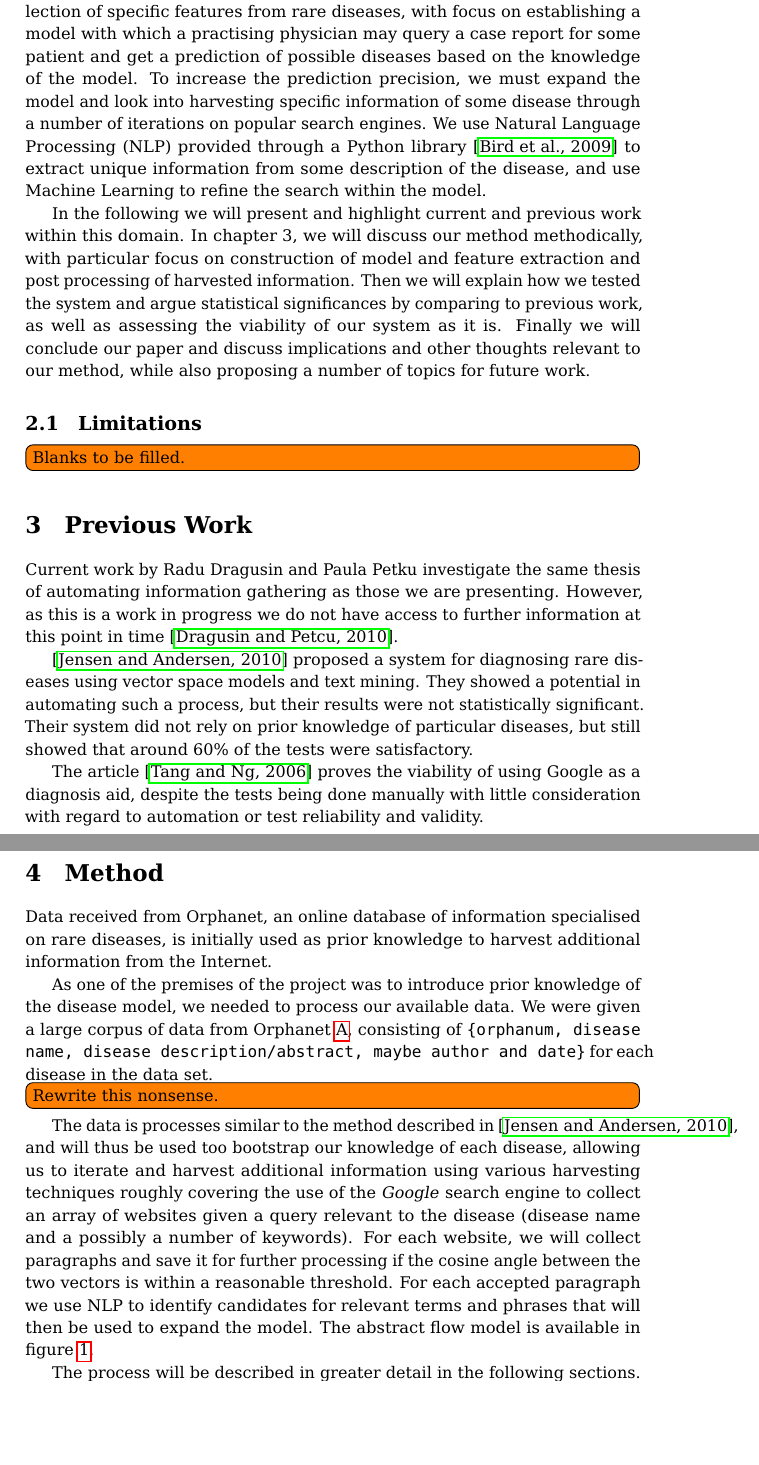
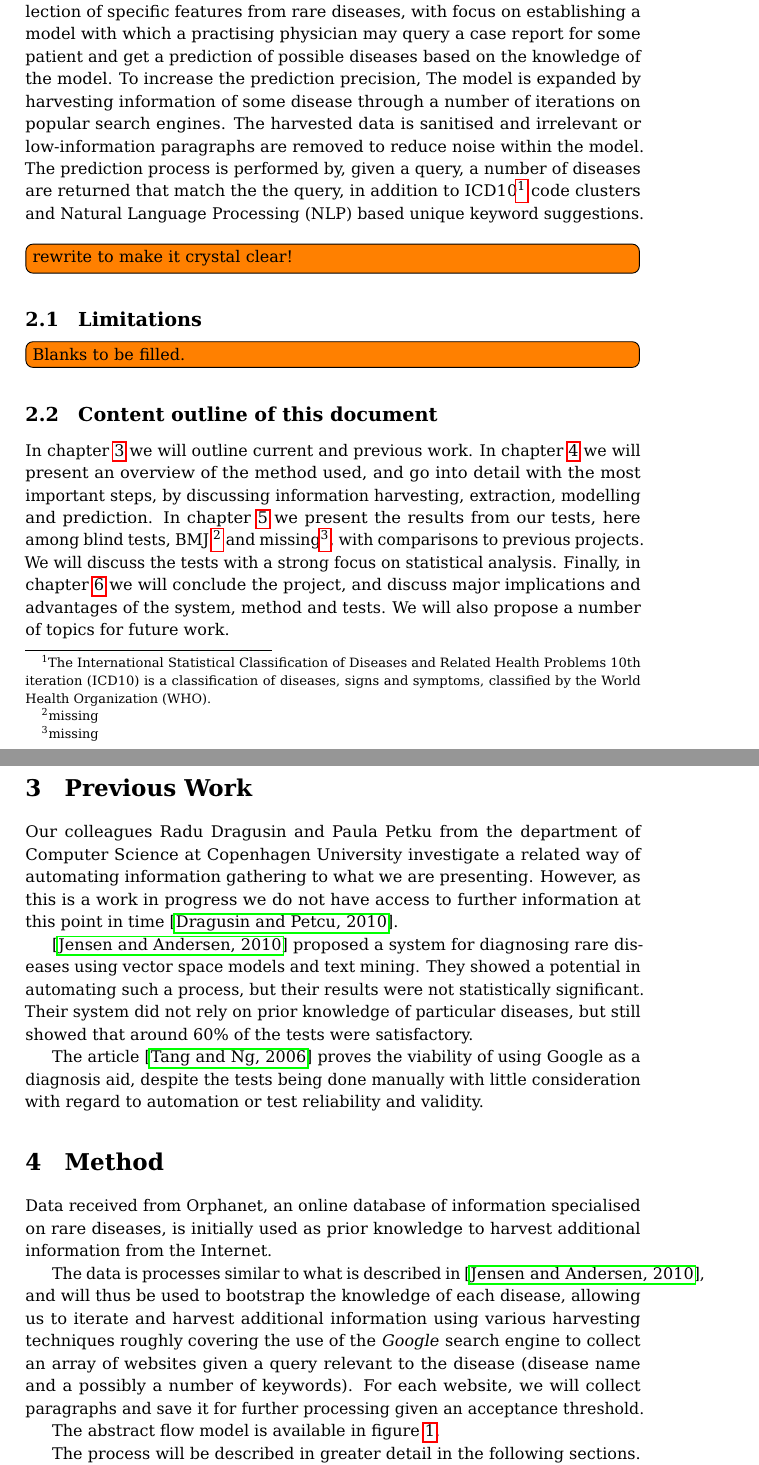
Before and after one commit to narzeja/disease-crawler, a LaTeX paper (report/report.tex): two parts of pages 2 and 3 of 15, joined at a grey line, cut so that both start at the same text, the shorter picture padded with empty space. Compiled offline with pdfLaTeX.

Commit message:
opstramninger p? rapport rundt omkring

```diff
--- a/report/report.tex
+++ b/report/report.tex
@@ -108,36 +110,67 @@ collection of specific features from rare diseases, with focus on
 establishing a model with which a practising physician may query a case
 report for some patient and get a prediction of possible diseases based
 on the knowledge of the model.
-To increase the prediction precision, we must expand the model and look
-into harvesting specific information of some disease through a number of
-iterations on popular search engines. We use Natural Language Processing
-(NLP) provided through a Python library \cite{NLTK} to extract unique
-information from some description of the disease, and use Machine
-Learning to refine the search within the model.
+To increase the prediction precision, The model is expanded by
+harvesting information of some disease through a number of iterations on
+popular search engines. The harvested data is sanitised and irrelevant
+or low-information paragraphs are removed to reduce noise within the
+model. The prediction process is performed by, given a query, a number
+of diseases are returned that match the the query, in addition to
+ICD10\footnote{The International Statistical Classification of Diseases
+and Related Health Problems 10th iteration (ICD10) is a classification
+of diseases, signs and symptoms, classified by the World Health
+Organization (WHO).} code clusters and Natural Language Processing (NLP)
+based unique keyword suggestions. \todo[inline]{rewrite to make it
+crystal clear!}
+
+
+%We use Natural Language Processing (NLP)
+%provided through a Python library \cite{NLTK} to extract unique
+%information from some description of the disease, and use Machine
+%Learning to refine the search within the model.
 
 %by assuming certain semantic and
 %syntactic properties of symptoms and medically related phrases and
 %terms.
 
-In the following we will present and highlight current and previous work
-within this domain. In chapter 3, we will discuss our method
-methodically, with particular focus on construction of model and feature
-extraction and post processing of harvested information.
-Then we will explain how we tested the system and argue statistical
-significances by comparing to previous work, as well as assessing the
-viability of our system as it is.
-Finally we will conclude our paper and discuss implications and other
-thoughts relevant to our method, while also proposing a number of topics
-for future work.
 
 \subsection{Limitations}
 \todo[inline]{Blanks to be filled.}
 
+
+\subsection{Content outline of this document}
+In chapter \ref{chap:previouswork} we will outline current and previous
+work.
+In chapter \ref{chap:method} we will present an overview of the method
+used, and go into detail with the most important steps, by discussing
+information harvesting, extraction, modelling and prediction.
+In chapter \ref{chap:test} we present the results from our tests, here
+among blind tests, BMJ \footnote{missing} and missing\footnote{missing},
+with comparisons to previous projects. We will discuss the tests with a
+strong focus on statistical analysis.
+Finally, in chapter \ref{chap:conclusion} we will conclude the project,
+and discuss major implications and advantages of the system, method and
+tests. We will also propose a number of topics for future work.
+
+
+%In the following we will present and highlight current and previous work
+%within this domain. In chapter 3, we will discuss our method
+%methodically, with particular focus on construction of model and feature
+%extraction and post processing of harvested information.
+%Then we will explain how we tested the system and argue statistical
+%significances by comparing to previous work, as well as assessing the
+%viability of our system as it is.
+%Finally we will conclude our paper and discuss implications and other
+%thoughts relevant to our method, while also proposing a number of topics
+%for future work.
+
 \section{Previous Work}
-Current work by Radu Dragusin and Paula Petku investigate the same
-thesis of automating information gathering as those we are presenting.
-However, as this is a work in progress we do not have access to further
-information at this point in time \cite{radupaula}.
+\label{chap:previouswork}
+Our colleagues Radu Dragusin and Paula Petku from the department of
+Computer Science at Copenhagen University investigate a related way of
+automating information gathering to what we are presenting. However, as
+this is a work in progress we do not have access to further information
+at this point in time \cite{radupaula}.
 
 \cite{jensenandersen} proposed a system for diagnosing rare diseases
 using vector space models and text mining. They showed a potential in
@@ -201,32 +234,36 @@ validity.
 
 
 \section{Method}
+\label{chap:method}
 Data received from Orphanet, an online database of information
 specialised on rare diseases, is initially used as prior knowledge to
 harvest additional information from the Internet.
 
 
 
-As one of the premises of the project was to introduce prior knowledge
-of the disease model, we needed to process our available data. We were
-given a large corpus of data from Orphanet \ref{app:orphanet},
-consisting of \texttt{\{orphanum, disease name, disease
-description/abstract, maybe author and date\}} for each disease in the
-data set.\todo[inline]{Rewrite this nonsense.}
+%As one of the premises of the project was to introduce prior knowledge
+%of the disease model, we needed to process our available data. We were
+%given a large corpus of data from Orphanet \ref{app:orphanet},
+%consisting of \texttt{\{orphanum, disease name, disease
+%description/abstract, maybe author and date\}} for each disease in the
+%data set.\todo[inline]{Rewrite this nonsense.}
 
 
-The data is processes similar to the method described in
-\cite{jensenandersen}, and will thus be used too bootstrap our knowledge
+The data is processes similar to what is described in
+\cite{jensenandersen}, and will thus be used to bootstrap the knowledge
 of each disease, allowing us to iterate and harvest additional
 information using various harvesting techniques roughly covering the use
 of the \textit{Google} search engine to collect an array of websites
 given a query relevant to the disease (disease name and a possibly a
 number of keywords). For each website, we will collect paragraphs and
-save it for further processing if the cosine angle between the two
-vectors is within a reasonable threshold. For each accepted paragraph we
-use NLP to identify candidates for relevant terms and phrases that will
-then be used to expand the model. The abstract flow model is available
-in figure \ref{fig:flow}.
+save it for further processing given an acceptance threshold.
+
+%For each
+%accepted paragraph we use NLP to identify candidates for relevant terms
+%and phrases that will then be used to expand the model.
+
+The abstract
+flow model is available in figure \ref{fig:flow}.
 
 
 \begin{figure}[htp!]
```
Also changed, not shown: report/report.tex (8 more changed lines).
